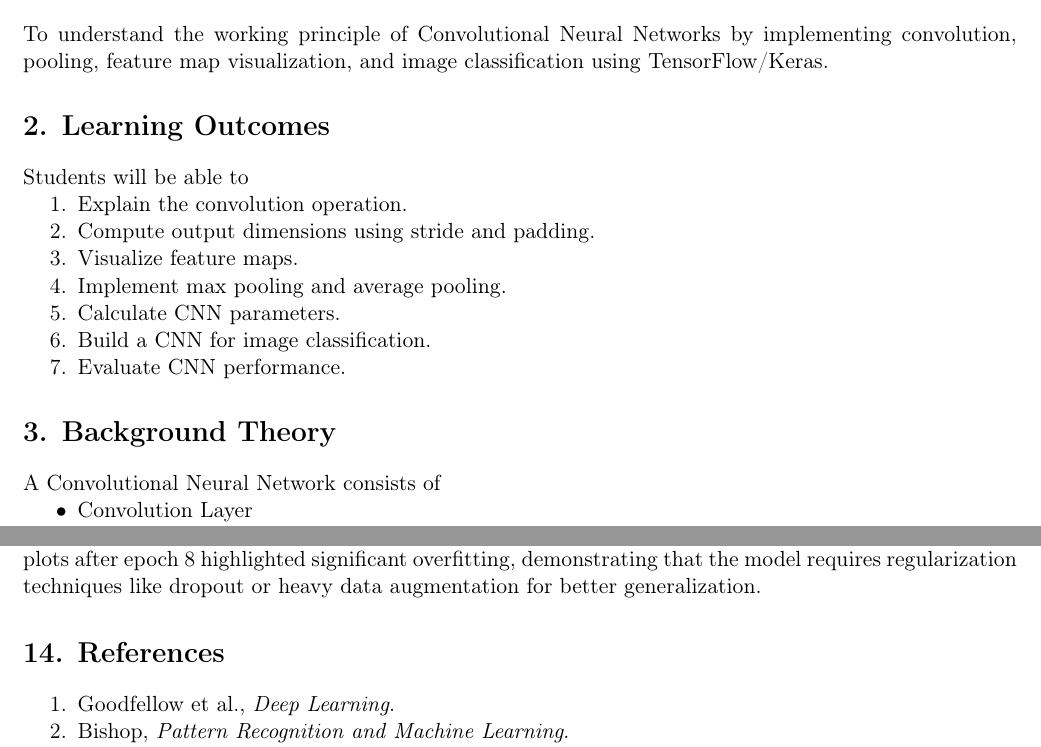
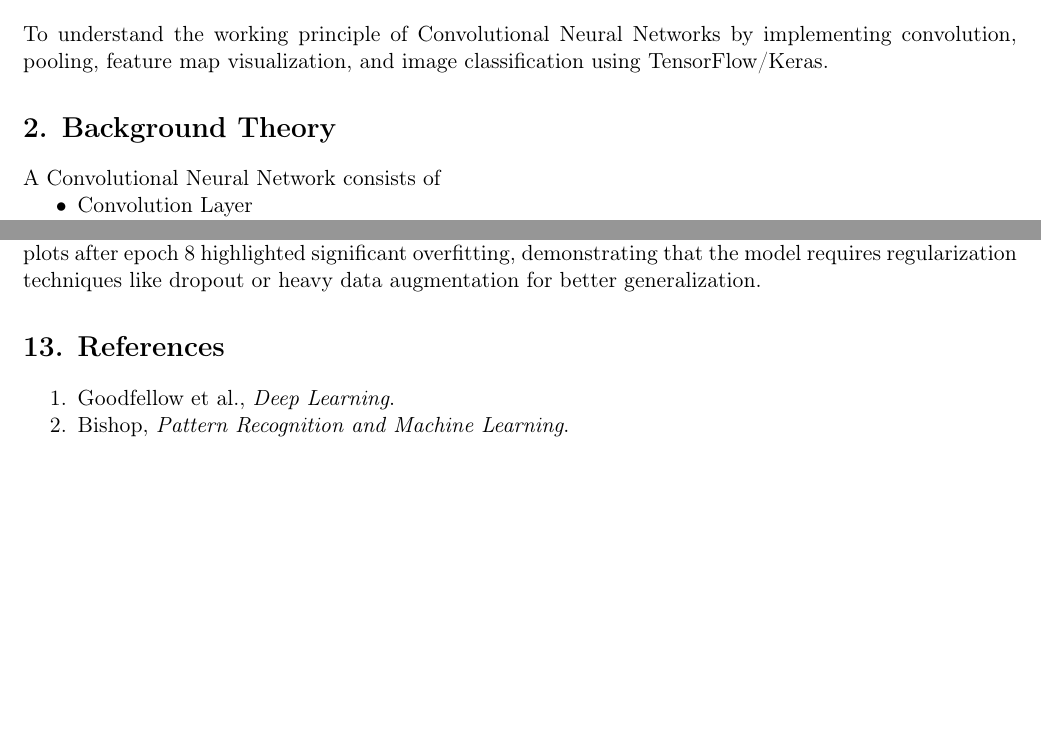
Before and after one commit to the-future-codemaster/dl_lab, a LaTeX document (Experiment_3/Experiment_3.tex): two parts of pages 1 and 16 of 16 before the commit and two parts of pages 1 and 15 of 15 after it, joined at a grey line, cut so that both start at the same text, the shorter picture padded with empty space. Compiled offline with pdfLaTeX.

Commit message:
Removed Learning Outcomes section from Exp 3

```diff
--- a/Experiment_3/Experiment_3.tex
+++ b/Experiment_3/Experiment_3.tex
@@ -94,21 +94,7 @@ Subject Code \& Name & CS3807 -- Deep Learning Laboratory & AY: 2026--27\\ \hlin
 
 To understand the working principle of Convolutional Neural Networks by implementing convolution, pooling, feature map visualization, and image classification using TensorFlow/Keras.
 
-\section*{2. Learning Outcomes}
-
-Students will be able to
-
-\begin{enumerate}
-\item Explain the convolution operation.
-\item Compute output dimensions using stride and padding.
-\item Visualize feature maps.
-\item Implement max pooling and average pooling.
-\item Calculate CNN parameters.
-\item Build a CNN for image classification.
-\item Evaluate CNN performance.
-\end{enumerate}
-
-\section*{3. Background Theory}
+\section*{2. Background Theory}
 
 A Convolutional Neural Network consists of
 
@@ -808,7 +794,7 @@ Because of weight sharing. A single filter (e.g., $3\times3$) slides across the
 
 In this experiment, a custom Convolutional Neural Network was built from scratch to classify the CIFAR-10 dataset. The architecture successfully learned hierarchical spatial features, achieving 87 percent training accuracy and 68 percent validation accuracy. However, the distinct divergence in the loss and accuracy plots after epoch 8 highlighted significant overfitting, demonstrating that the model requires regularization techniques like dropout or heavy data augmentation for better generalization.
 
-\section*{14. References}
+\section*{13. References}
 
 \begin{enumerate}
 \item Goodfellow et al., \emph{Deep Learning}.
```
Also changed, not shown: Experiment_3/Experiment_3.tex (22 more changed lines).
